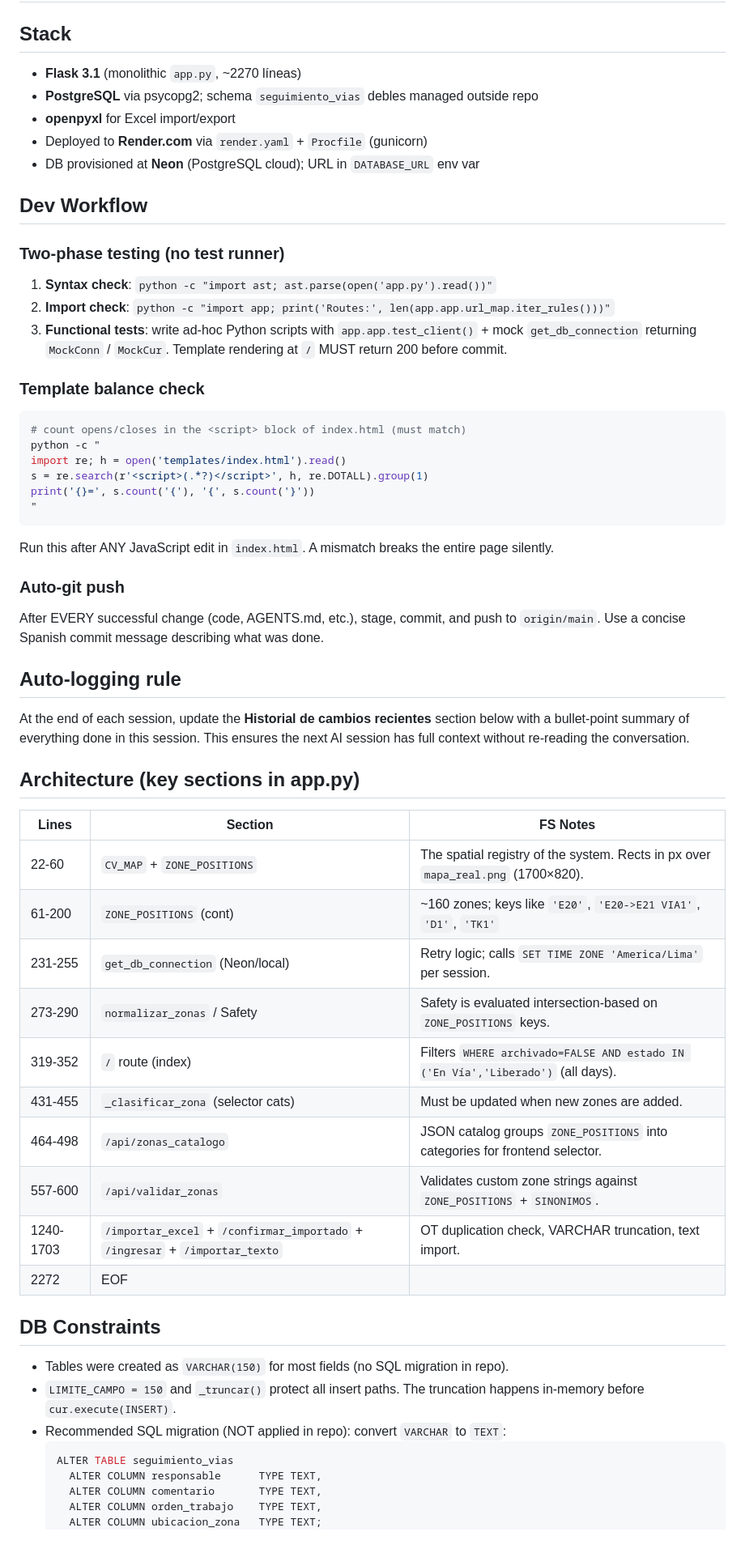
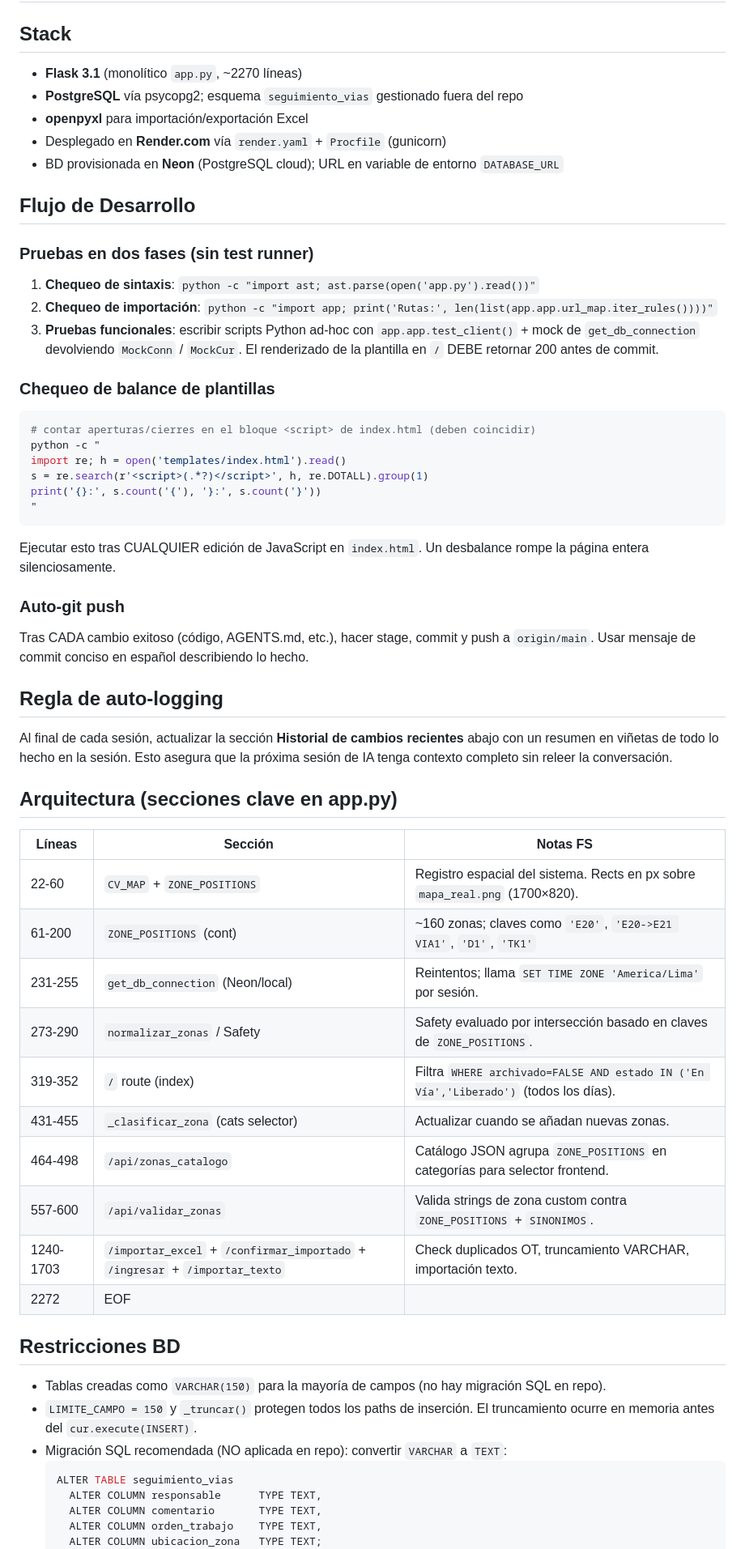
Before and after one commit to ArdalaxDown/pco-app, a Markdown page: AGENTS.md, the part around one of its changes. Shown at 81% size. Rendered like a GitHub page.

Commit message:
AGENTS.md: traducido completamente al español

````diff
--- a/AGENTS.md
+++ b/AGENTS.md
@@ -4,61 +4,61 @@
 
 ## Stack
 
-- **Flask 3.1** (monolithic `app.py`, ~2270 líneas)
-- **PostgreSQL** via psycopg2; schema `seguimiento_vias` debles managed outside repo
-- **openpyxl** for Excel import/export
-- Deployed to **Render.com** via `render.yaml` + `Procfile` (gunicorn)
-- DB provisioned at **Neon** (PostgreSQL cloud); URL in `DATABASE_URL` env var
+- **Flask 3.1** (monolítico `app.py`, ~2270 líneas)
+- **PostgreSQL** vía psycopg2; esquema `seguimiento_vias` gestionado fuera del repo
+- **openpyxl** para importación/exportación Excel
+- Desplegado en **Render.com** vía `render.yaml` + `Procfile` (gunicorn)
+- BD provisionada en **Neon** (PostgreSQL cloud); URL en variable de entorno `DATABASE_URL`
 
-## Dev Workflow
+## Flujo de Desarrollo
 
-### Two-phase testing (no test runner)
+### Pruebas en dos fases (sin test runner)
 
-1. **Syntax check**: `python -c "import ast; ast.parse(open('app.py').read())"`
-2. **Import check**: `python -c "import app; print('Routes:', len(app.app.url_map.iter_rules()))"`
-3. **Functional tests**: write ad-hoc Python scripts with `app.app.test_client()` + mock `get_db_connection` returning `MockConn` / `MockCur`. Template rendering at `/` MUST return 200 before commit.
+1. **Chequeo de sintaxis**: `python -c "import ast; ast.parse(open('app.py').read())"`
+2. **Chequeo de importación**: `python -c "import app; print('Rutas:', len(list(app.app.url_map.iter_rules())))"`
+3. **Pruebas funcionales**: escribir scripts Python ad-hoc con `app.app.test_client()` + mock de `get_db_connection` devolviendo `MockConn` / `MockCur`. El renderizado de la plantilla en `/` DEBE retornar 200 antes de commit.
 
-### Template balance check
+### Chequeo de balance de plantillas
 
 ```sh
-# count opens/closes in the <script> block of index.html (must match)
+# contar aperturas/cierres en el bloque <script> de index.html (deben coincidir)
 python -c "
 import re; h = open('templates/index.html').read()
 s = re.search(r'<script>(.*?)</script>', h, re.DOTALL).group(1)
-print('{}=', s.count('{'), '{', s.count('}'))
+print('{}:', s.count('{'), '}:', s.count('}'))
 "
 ```
 
-Run this after ANY JavaScript edit in `index.html`. A mismatch breaks the entire page silently.
+Ejecutar esto tras CUALQUIER edición de JavaScript en `index.html`. Un desbalance rompe la página entera silenciosamente.
 
 ### Auto-git push
 
-After EVERY successful change (code, AGENTS.md, etc.), stage, commit, and push to `origin/main`. Use a concise Spanish commit message describing what was done.
+Tras CADA cambio exitoso (código, AGENTS.md, etc.), hacer stage, commit y push a `origin/main`. Usar mensaje de commit conciso en español describiendo lo hecho.
 
-## Auto-logging rule
+## Regla de auto-logging
 
-At the end of each session, update the **Historial de cambios recientes** section below with a bullet-point summary of everything done in this session. This ensures the next AI session has full context without re-reading the conversation.
+Al final de cada sesión, actualizar la sección **Historial de cambios recientes** abajo con un resumen en viñetas de todo lo hecho en la sesión. Esto asegura que la próxima sesión de IA tenga contexto completo sin releer la conversación.
 
-## Architecture (key sections in app.py)
+## Arquitectura (secciones clave en app.py)
 
-| Lines | Section                             | FS Notes                                                           |
-|-------|-------------------------------------|--------------------------------------------------------------------|
-| 22-60 | `CV_MAP` + `ZONE_POSITIONS`         | The spatial registry of the system. Rects in px over `mapa_real.png` (1700×820). |
-| 61-200| `ZONE_POSITIONS` (cont)             | ~160 zones; keys like `'E20'`, `'E20->E21 VIA1'`, `'D1'`, `'TK1'` |
-| 231-255 | `get_db_connection` (Neon/local)    | Retry logic; calls `SET TIME ZONE 'America/Lima'` per session. |
-| 273-290 | `normalizar_zonas` / Safety         | Safety is evaluated intersection-based on `ZONE_POSITIONS` keys. |
-| 319-352 | `/` route (index)                   | Filters `WHERE archivado=FALSE AND estado IN ('En Vía','Liberado')` (all days). |
-| 431-455 | `_clasificar_zona` (selector cats)  | Must be updated when new zones are added. |
-| 464-498 | `/api/zonas_catalogo`               | JSON catalog groups `ZONE_POSITIONS` into categories for frontend selector. |
-| 557-600 | `/api/validar_zonas`                | Validates custom zone strings against `ZONE_POSITIONS` + `SINONIMOS`. |
-| 1240-1703 | `/importar_excel` + `/confirmar_importado` + `/ingresar` + `/importar_texto` | OT duplication check, VARCHAR truncation, text import. |
-| 2272 | EOF                                 |                                                                   |
+| Líneas | Sección                              | Notas FS                                                           |
+|--------|--------------------------------------|--------------------------------------------------------------------|
+| 22-60  | `CV_MAP` + `ZONE_POSITIONS`          | Registro espacial del sistema. Rects en px sobre `mapa_real.png` (1700×820). |
+| 61-200 | `ZONE_POSITIONS` (cont)              | ~160 zonas; claves como `'E20'`, `'E20->E21 VIA1'`, `'D1'`, `'TK1'` |
+| 231-255 | `get_db_connection` (Neon/local)     | Reintentos; llama `SET TIME ZONE 'America/Lima'` por sesión. |
+| 273-290 | `normalizar_zonas` / Safety          | Safety evaluado por intersección basado en claves de `ZONE_POSITIONS`. |
+| 319-352 | `/` route (index)                    | Filtra `WHERE archivado=FALSE AND estado IN ('En Vía','Liberado')` (todos los días). |
+| 431-455 | `_clasificar_zona` (cats selector)   | Actualizar cuando se añadan nuevas zonas. |
+| 464-498 | `/api/zonas_catalogo`                | Catálogo JSON agrupa `ZONE_POSITIONS` en categorías para selector frontend. |
+| 557-600 | `/api/validar_zonas`                 | Valida strings de zona custom contra `ZONE_POSITIONS` + `SINONIMOS`. |
+| 1240-1703 | `/importar_excel` + `/confirmar_importado` + `/ingresar` + `/importar_texto` | Check duplicados OT, truncamiento VARCHAR, importación texto. |
+| 2272   | EOF                                  |                                                                   |
 
-## DB Constraints
+## Restricciones BD
 
-- Tables were created as `VARCHAR(150)` for most fields (no SQL migration in repo).
-- `LIMITE_CAMPO = 150` and `_truncar()` protect all insert paths. The truncation happens in-memory before `cur.execute(INSERT)`.
-- Recommended SQL migration (NOT applied in repo): convert `VARCHAR` to `TEXT`:
+- Tablas creadas como `VARCHAR(150)` para la mayoría de campos (no hay migración SQL en repo).
+- `LIMITE_CAMPO = 150` y `_truncar()` protegen todos los paths de inserción. El truncamiento ocurre en memoria antes del `cur.execute(INSERT)`.
+- Migración SQL recomendada (NO aplicada en repo): convertir `VARCHAR` a `TEXT`:
   ```sql
   ALTER TABLE seguimiento_vias
     ALTER COLUMN responsable      TYPE TEXT,
````
Also changed, not shown: other parts of AGENTS.md (+32 -31 lines).
